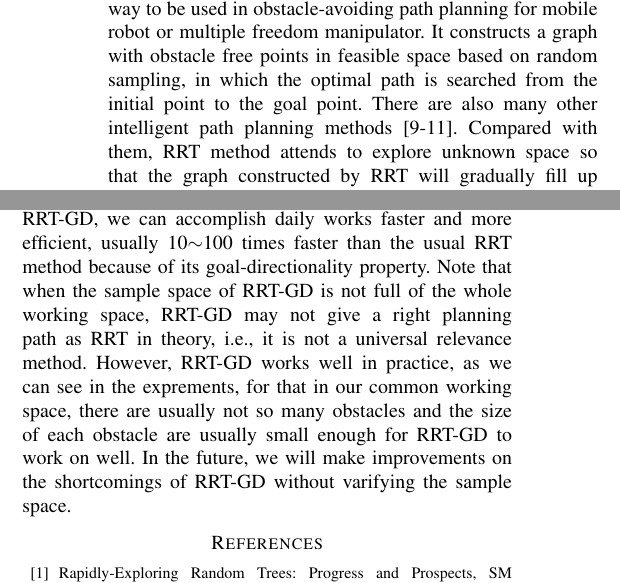
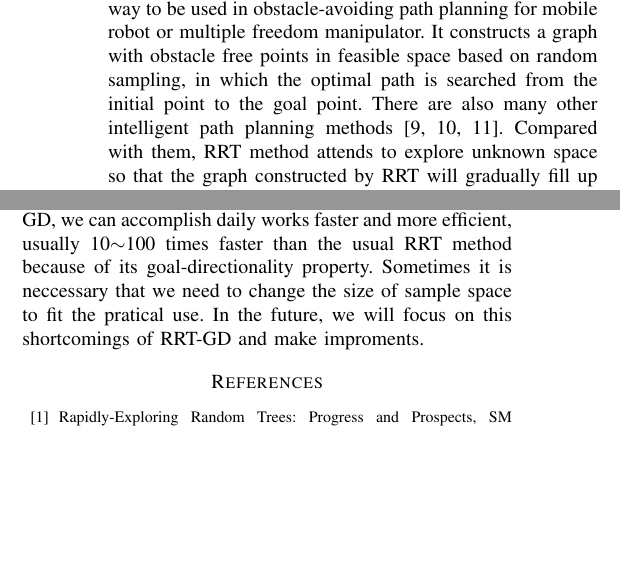
Before and after one commit to gjxswk/RRT-GD-pdf, a LaTeX paper (RRT.tex): two parts of the columns of pages 1 and 5 of 7, joined at a grey line, cut so that both start at the same text, the shorter picture padded with empty space. Compiled offline with pdfLaTeX.

```diff
--- a/RRT.tex
+++ b/RRT.tex
@@ -29,6 +29,7 @@
 \usepackage{multirow}
 \usepackage{subfigure}
 \usepackage{graphicx,epstopdf}
+\usepackage{cite}
 \def\degree{${}^{\circ}$}
 
 \title{\LARGE \bf
@@ -58,7 +59,7 @@
 
 %%%%%%%%%%%%%%%%%%%%%%%%%%%%%%%%%%%%%%%%%%%%%%%%%%%%%%%%%%%%%%%%%%%%%%%%%%%%%%%%
 \section{Introduction}
- Rapidly-exploring random trees (RRT) method was proposed by SM Lavalle and JJ Kuffner [1], which is a suitable way to be used in obstacle-avoiding path planning for mobile robot or multiple freedom manipulator. It constructs a graph with obstacle free points in feasible space based on random sampling, in which the optimal path is searched from the initial point to the goal point. There are also many other intelligent path planning methods [9-11]. Compared with them, RRT method attends to explore unknown space so that the graph constructed by RRT will gradually fill up the feasible space as long as the exploring times is enough. Besides, RRT method don't need precise modeling of the obstacles, instead, it only needs the information if or not a point is obstacle free through doing collision detect, thus ending up with the high efficiency of obstacle-free path planning.
+ Rapidly-exploring random trees (RRT) method was proposed by SM Lavalle and JJ Kuffner [1], which is a suitable way to be used in obstacle-avoiding path planning for mobile robot or multiple freedom manipulator. It constructs a graph with obstacle free points in feasible space based on random sampling, in which the optimal path is searched from the initial point to the goal point. There are also many other intelligent path planning methods [9, 10, 11]. Compared with them, RRT method attends to explore unknown space so that the graph constructed by RRT will gradually fill up the feasible space as long as the exploring times is enough. Besides, RRT method don't need precise modeling of the obstacles, instead, it only needs the information if or not a point is obstacle free through doing collision detect, thus ending up with the high efficiency of obstacle-free path planning.
 
 Though it has the above advantages, RRT method will still perform low success rate of planning when there is many obstacles surrounded, or the free space is too large to explore. For these problems, JJ Kuffner and SM Lavalle [2, 3] proposed a bi-directional RRT algorithm (bi-RRT) that two trees were built based on the initial point and the goal point separately. When expanding each time, the tree of initial point will extend to the goal-point based tree, or the contrary way, until these two trees meets. Because of goal heuristic, this approach improves the success rate of path planning. In spite of this modification, we still find it defective sometimes for path planning.
 
@@ -661,7 +662,7 @@
 
 \section{CONCLUSIONS}
 
-In this paper, we introduce a new method in obstacle-avoiding path planning, with RRT-GD method doing obstacle-avoiding, Newton-Raphson doing inverse kinematics, and quintic polynomial doing path smoothing. With RRT-GD, we can accomplish daily works faster and more efficient, usually 10$\sim$100 times faster than the usual RRT method because of its goal-directionality property. Note that when the sample space of RRT-GD is not full of the whole working space, RRT-GD may not give a right planning path as RRT in theory, i.e., it is not a universal relevance method. However, RRT-GD works well in practice, as we can see in the exprements, for that in our common working space, there are usually not so many obstacles and the size of each obstacle are usually small enough for RRT-GD to work on well. In the future, we will make improvements on the shortcomings of RRT-GD without varifying the sample space.
+In this paper, we introduce a new method in obstacle-avoiding path planning, with RRT-GD method doing obstacle-avoiding, Newton-Raphson doing inverse kinematics, and quintic polynomial doing path smoothing. With RRT-GD, we can accomplish daily works faster and more efficient, usually 10$\sim$100 times faster than the usual RRT method because of its goal-directionality property. Sometimes it is neccessary that we need to change the size of sample space to fit the pratical use. In the future, we will focus on this shortcomings of RRT-GD and make improments.
 
 \addtolength{\textheight}{-12cm}   % This command serves to balance the column lengths
                                   % on the last page of the document manually. It shortens
```
Also changed, not shown: RRT.pdf, 1 other file.
